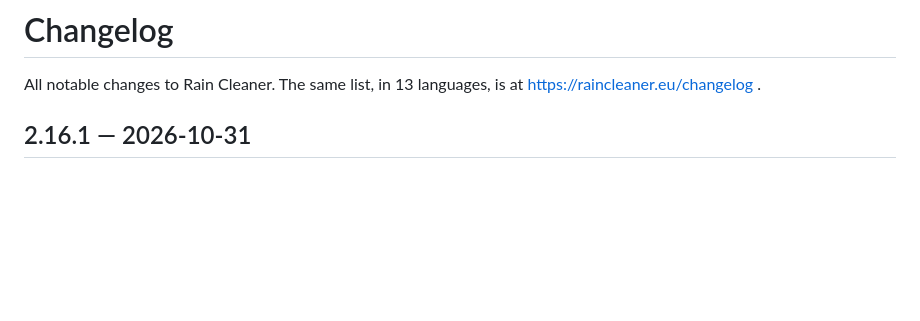
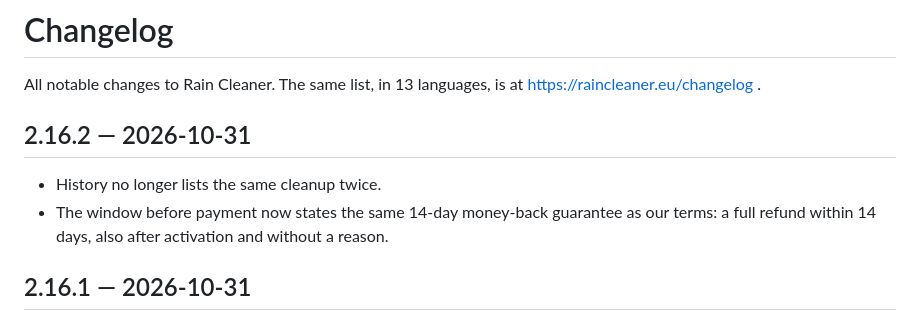
Before and after one commit to raincleaner/RainCleaner, a Markdown page: CHANGELOG.md, the part around the change. GitHub-like rendering; blank space fills up the shorter version.

Commit message:
Changelog 2.16.2

```diff
--- a/CHANGELOG.md
+++ b/CHANGELOG.md
@@ -1,6 +1,11 @@
 # Changelog
 
 All notable changes to Rain Cleaner. The same list, in 13 languages, is at https://raincleaner.eu/changelog .
+
+## 2.16.2 — 2026-10-31
+
+- History no longer lists the same cleanup twice.
+- The window before payment now states the same 14-day money-back guarantee as our terms: a full refund within 14 days, also after activation and without a reason.
 
 ## 2.16.1 — 2026-10-31
 
```
